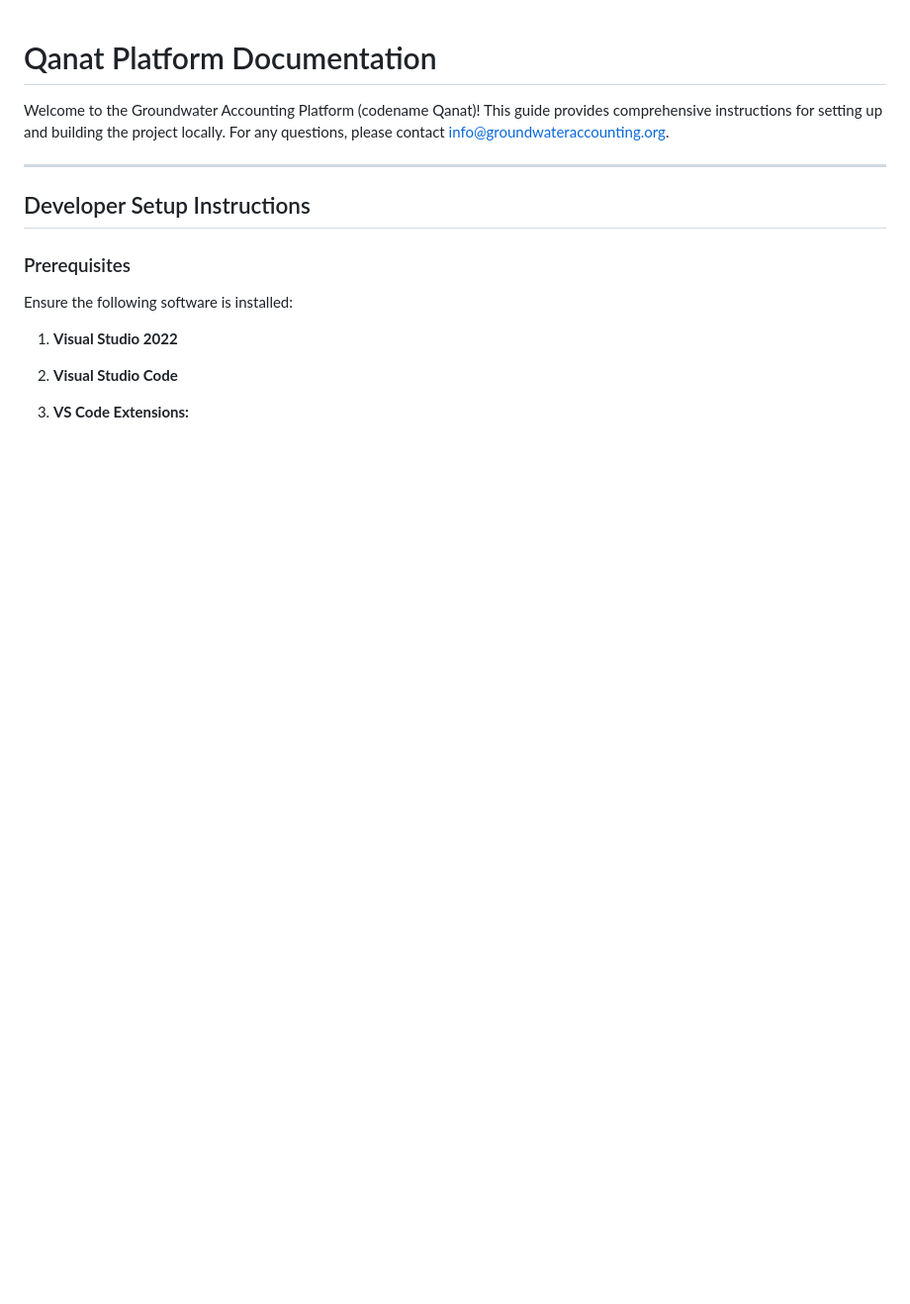
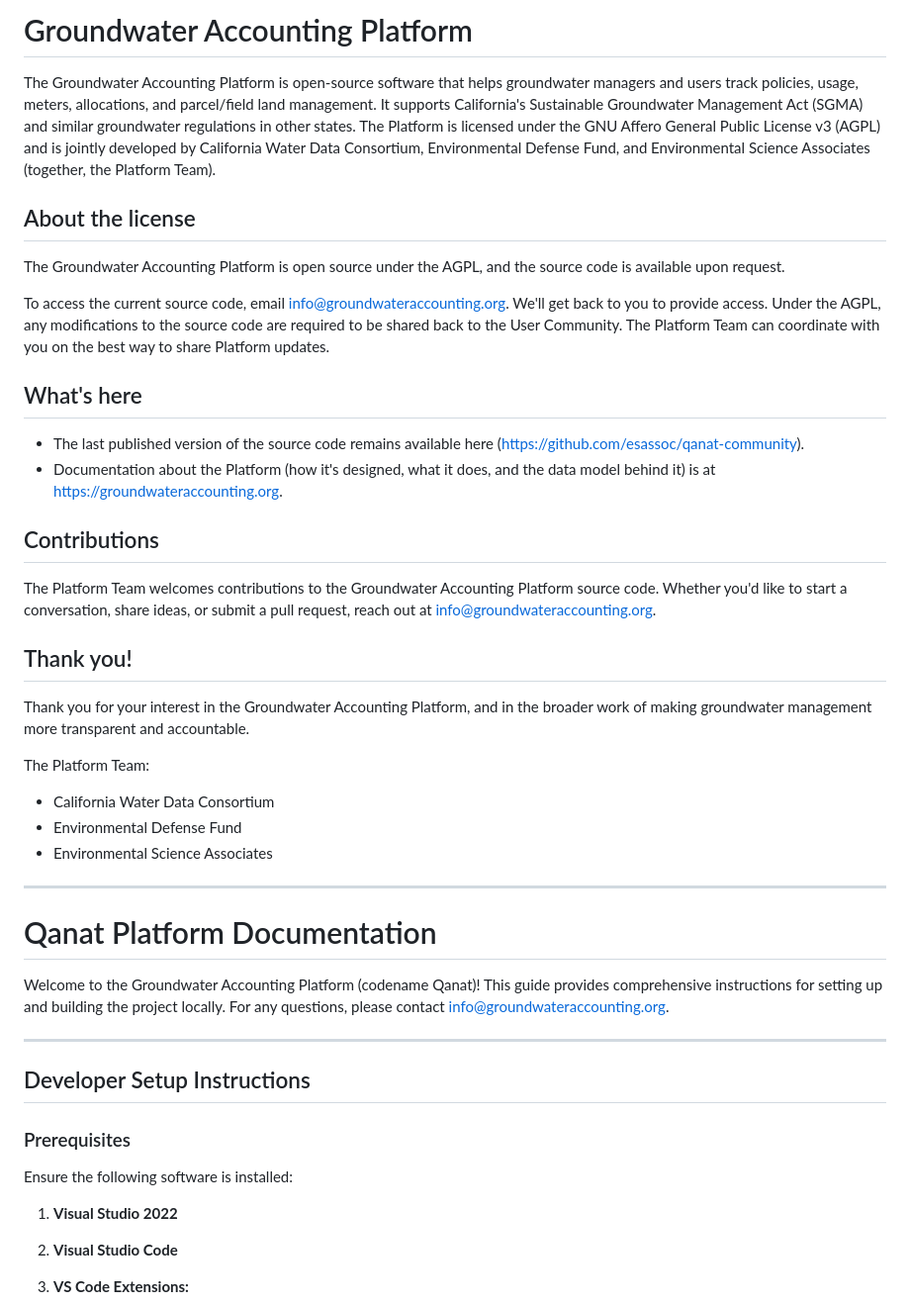
Before and after one commit to esassoc/qanat-community, a Markdown page: README.md, the part around the change. Shown at 99% size. Drawn GitHub-style; blank space fills up the shorter version.

Commit message:
Add request-based distribution notice to top of README

```diff
--- a/README.md
+++ b/README.md
@@ -1,3 +1,34 @@
+# Groundwater Accounting Platform
+
+The Groundwater Accounting Platform is open-source software that helps groundwater managers and users track policies, usage, meters, allocations, and parcel/field land management. It supports California's Sustainable Groundwater Management Act (SGMA) and similar groundwater regulations in other states. The Platform is licensed under the GNU Affero General Public License v3 (AGPL) and is jointly developed by California Water Data Consortium, Environmental Defense Fund, and Environmental Science Associates (together, the Platform Team).
+
+## About the license
+
+The Groundwater Accounting Platform is open source under the AGPL, and the source code is available upon request.
+
+To access the current source code, email info@groundwateraccounting.org. We'll get back to you to provide access. Under the AGPL, any modifications to the source code are required to be shared back to the User Community. The Platform Team can coordinate with you on the best way to share Platform updates.
+
+## What's here
+
+- The last published version of the source code remains available here (https://github.com/esassoc/qanat-community).
+- Documentation about the Platform (how it's designed, what it does, and the data model behind it) is at https://groundwateraccounting.org.
+
+## Contributions
+
+The Platform Team welcomes contributions to the Groundwater Accounting Platform source code. Whether you'd like to start a conversation, share ideas, or submit a pull request, reach out at info@groundwateraccounting.org.
+
+## Thank you!
+
+Thank you for your interest in the Groundwater Accounting Platform, and in the broader work of making groundwater management more transparent and accountable.
+
+The Platform Team:
+
+- California Water Data Consortium
+- Environmental Defense Fund
+- Environmental Science Associates
+
+---
+
 # Qanat Platform Documentation
 
 Welcome to the Groundwater Accounting Platform (codename Qanat)! This guide provides comprehensive instructions for setting up and building the project locally. For any questions, please contact info@groundwateraccounting.org.
```
